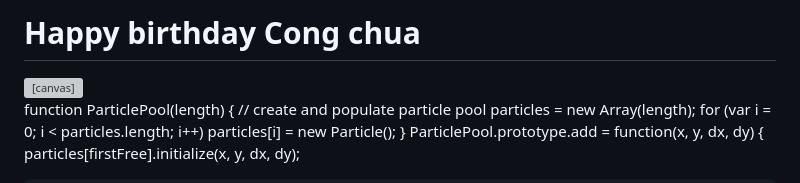
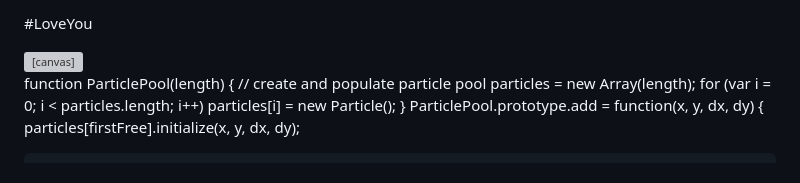
Before and after one commit to baonguyen1776/Love-You, a Markdown page: README.md, the part around the change. Drawn GitHub-style; grey boxes are pictures that could not be loaded.

```diff
--- a/README.md
+++ b/README.md
@@ -1,4 +1,4 @@
-# Happy birthday Cong chua
+#LoveYou
 
 <HTML>
  <HEAD>
```
